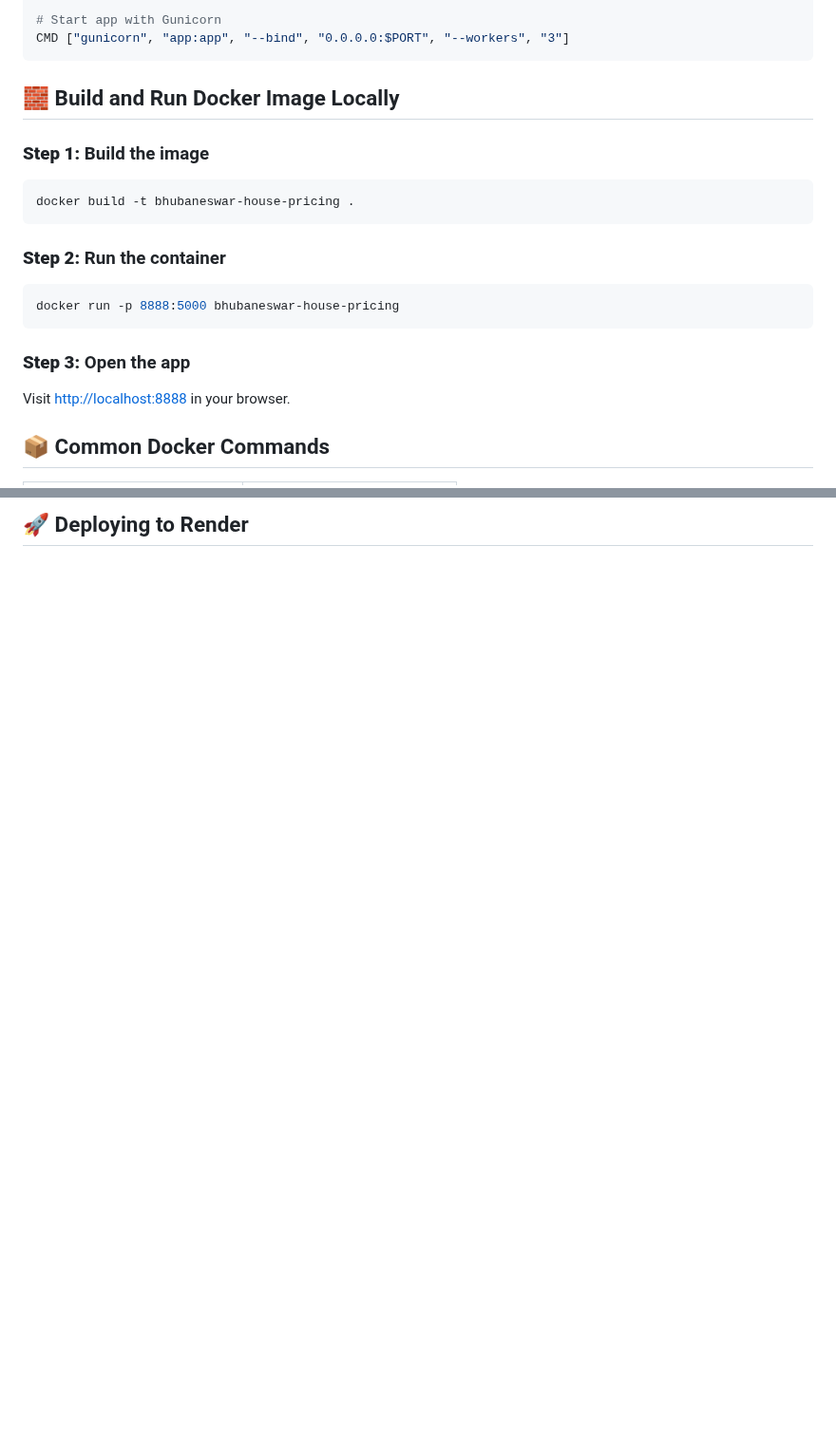
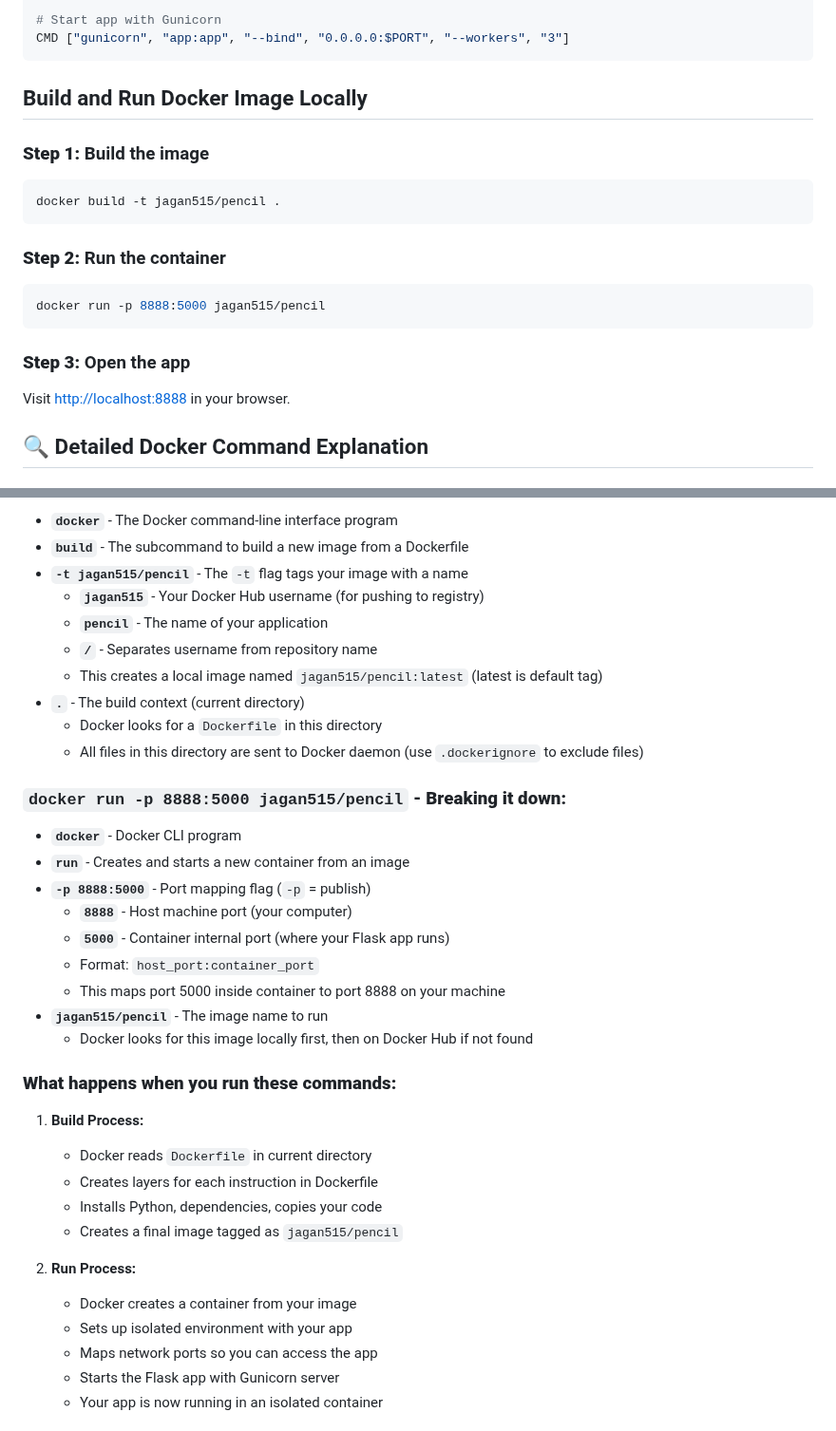
Before and after one commit to Jagan515/bhubaneswar-house-pricing, a Markdown page: README.md, 2 parts joined by grey strips. Shown at 95% size. Rendered like a GitHub page; blank space fills up the shorter version.

Commit message:
Update README formatting and content

````diff
--- a/README.md
+++ b/README.md
@@ -107,23 +107,23 @@ EXPOSE $PORT
 CMD ["gunicorn", "app:app", "--bind", "0.0.0.0:$PORT", "--workers", "3"]
 ```
 
-## 🧱 Build and Run Docker Image Locally
+##  Build and Run Docker Image Locally
 
 ### **Step 1:** Build the image
 
 ```bash
-docker build -t bhubaneswar-house-pricing .
+docker build -t jagan515/pencil .
 ```
 
 ### **Step 2:** Run the container
 
 ```bash
-docker run -p 8888:5000 bhubaneswar-house-pricing
+docker run -p 8888:5000 jagan515/pencil
 ```
 
 ### **Step 3:** Open the app
 
 Visit [http://localhost:8888](http://localhost:8888) in your browser.
 
-## 📦 Common Docker Commands
+## 🔍 Detailed Docker Command Explanation
 
@@ -139,2 +131,39 @@ Visit [http://localhost:8888](http://localhost:8888) in your browser.
 
-## 🚀 Deploying to Render
+- **`docker`** - The Docker command-line interface program
+- **`build`** - The subcommand to build a new image from a Dockerfile
+- **`-t jagan515/pencil`** - The `-t` flag tags your image with a name
+  - **`jagan515`** - Your Docker Hub username (for pushing to registry)
+  - **`pencil`** - The name of your application
+  - **`/`** - Separates username from repository name
+  - This creates a local image named `jagan515/pencil:latest` (latest is default tag)
+- **`.`** - The build context (current directory)
+  - Docker looks for a `Dockerfile` in this directory
+  - All files in this directory are sent to Docker daemon (use `.dockerignore` to exclude files)
+
+### **`docker run -p 8888:5000 jagan515/pencil` - Breaking it down:**
+
+- **`docker`** - Docker CLI program
+- **`run`** - Creates and starts a new container from an image
+- **`-p 8888:5000`** - Port mapping flag (`-p` = publish)
+  - **`8888`** - Host machine port (your computer)
+  - **`5000`** - Container internal port (where your Flask app runs)
+  - Format: `host_port:container_port`
+  - This maps port 5000 inside container to port 8888 on your machine
+- **`jagan515/pencil`** - The image name to run
+  - Docker looks for this image locally first, then on Docker Hub if not found
+
+### **What happens when you run these commands:**
+
+1. **Build Process:**
+   - Docker reads `Dockerfile` in current directory
+   - Creates layers for each instruction in Dockerfile
+   - Installs Python, dependencies, copies your code
+   - Creates a final image tagged as `jagan515/pencil`
+
+2. **Run Process:**
+   - Docker creates a container from your image
+   - Sets up isolated environment with your app
+   - Maps network ports so you can access the app
+   - Starts the Flask app with Gunicorn server
+   - Your app is now running in an isolated container
+
````
Also changed, not shown: other parts of README.md (+33 -28 lines).
